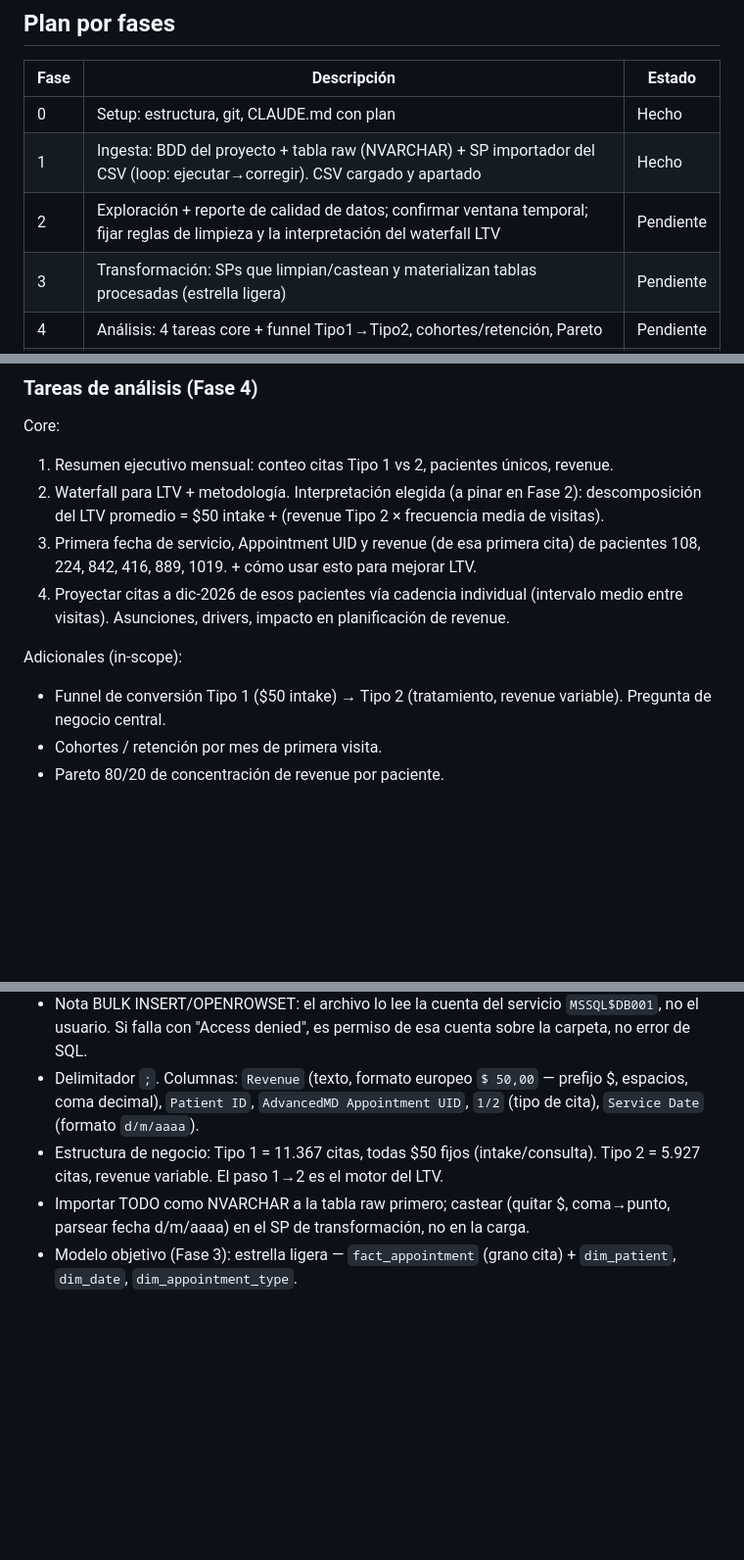
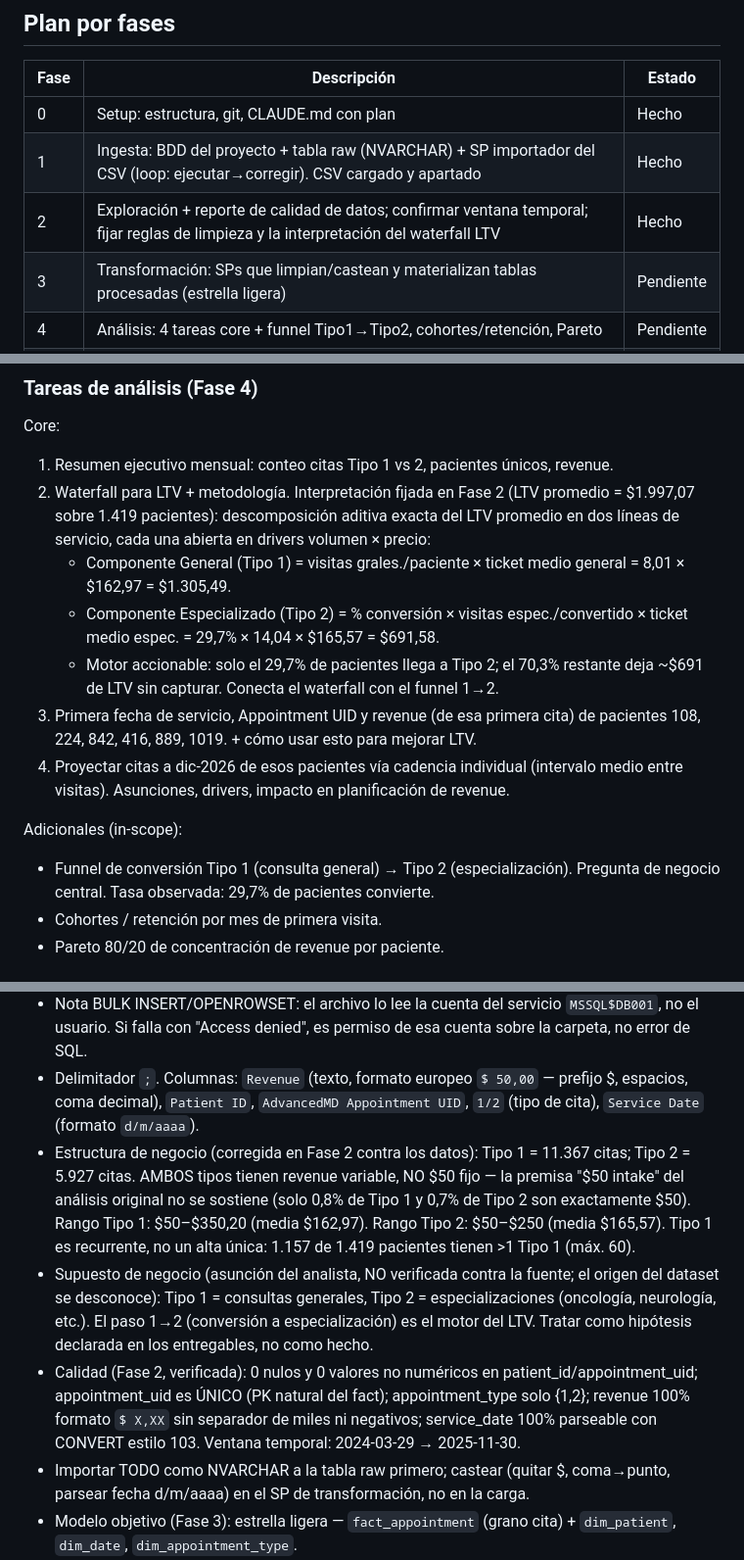
Before and after one commit to erickgarciaoh/patient-revenue-ltv-analysis, a Markdown page: CLAUDE.md, 3 parts joined by grey strips. Shown at 98% size. Drawn GitHub-style; blank space fills up the shorter version.

Commit message:
Fase 2 (Exploracion + calidad): hallazgos y waterfall LTV redefinido
- Corrige premisa falsa "Tipo 1 = $50 fijo": ambos tipos con revenue variable
  (solo 0,8% de T1 y 0,7% de T2 son exactamente $50). T1 recurrente (max 60/paciente)
- Registra supuesto de negocio general/especializado como hipotesis NO verificada
- Reglas de limpieza verificadas (revenue, fecha CONVERT 103, ids numericos,
  appointment_uid unico) y ventana temporal 2024-03-29..2025-11-30
- Redefine waterfall LTV: descomposicion aditiva LTV promedio $1.997,07
  = General $1.305,49 + Especializado $691,58; motor = conversion 1->2 (29,7%)

Co-Authored-By: Claude Opus 4.8 <noreply@anthropic.com>

```diff
--- a/CLAUDE.md
+++ b/CLAUDE.md
@@ -9,7 +9,7 @@ Rehacer un análisis financiero de pacientes (revenue, tipos de cita, LTV) con u
 |---|---|---|
 | 0 | Setup: estructura, git, CLAUDE.md con plan | Hecho |
 | 1 | Ingesta: BDD del proyecto + tabla raw (NVARCHAR) + SP importador del CSV (loop: ejecutar→corregir). CSV cargado y apartado | Hecho |
-| 2 | Exploración + reporte de calidad de datos; confirmar ventana temporal; fijar reglas de limpieza y la interpretación del waterfall LTV | Pendiente |
+| 2 | Exploración + reporte de calidad de datos; confirmar ventana temporal; fijar reglas de limpieza y la interpretación del waterfall LTV | Hecho |
 | 3 | Transformación: SPs que limpian/castean y materializan tablas procesadas (estrella ligera) | Pendiente |
 | 4 | Análisis: 4 tareas core + funnel Tipo1→Tipo2, cohortes/retención, Pareto | Pendiente |
 | 5 | Diseño de delivery: qué visual cuenta cada historia, layout (anti-bloatware) | Pendiente |
@@ -22,12 +22,15 @@ Regla de corte anti-abandono: las fases 1→6 forman una pieza de portfolio comp
 ### Tareas de análisis (Fase 4)
 Core:
 1. Resumen ejecutivo mensual: conteo citas Tipo 1 vs 2, pacientes únicos, revenue.
-2. Waterfall para LTV + metodología. Interpretación elegida (a pinar en Fase 2): descomposición del LTV promedio = $50 intake + (revenue Tipo 2 × frecuencia media de visitas).
+2. Waterfall para LTV + metodología. Interpretación fijada en Fase 2 (LTV promedio = $1.997,07 sobre 1.419 pacientes): descomposición aditiva exacta del LTV promedio en dos líneas de servicio, cada una abierta en drivers volumen × precio:
+   - Componente General (Tipo 1) = visitas grales./paciente × ticket medio general = 8,01 × $162,97 = $1.305,49.
+   - Componente Especializado (Tipo 2) = % conversión × visitas espec./convertido × ticket medio espec. = 29,7% × 14,04 × $165,57 = $691,58.
+   - Motor accionable: solo el 29,7% de pacientes llega a Tipo 2; el 70,3% restante deja ~$691 de LTV sin capturar. Conecta el waterfall con el funnel 1→2.
 3. Primera fecha de servicio, Appointment UID y revenue (de esa primera cita) de pacientes 108, 224, 842, 416, 889, 1019. + cómo usar esto para mejorar LTV.
 4. Proyectar citas a dic-2026 de esos pacientes vía cadencia individual (intervalo medio entre visitas). Asunciones, drivers, impacto en planificación de revenue.
 
 Adicionales (in-scope):
-- Funnel de conversión Tipo 1 ($50 intake) → Tipo 2 (tratamiento, revenue variable). Pregunta de negocio central.
+- Funnel de conversión Tipo 1 (consulta general) → Tipo 2 (especialización). Pregunta de negocio central. Tasa observada: 29,7% de pacientes convierte.
 - Cohortes / retención por mes de primera visita.
 - Pareto 80/20 de concentración de revenue por paciente.
 
@@ -47,7 +50,9 @@ Adicionales (in-scope):
 - Fuente canónica (versionada en el repo): `data/raw/Data_Financial_Analyst.csv` (~17.294 filas). Copia del original en `D:\Dev\Raw-Datasets\`. El SP importador debe leer la ruta del repo, no la del disco general.
 - Nota BULK INSERT/OPENROWSET: el archivo lo lee la cuenta del servicio `MSSQL$DB001`, no el usuario. Si falla con "Access denied", es permiso de esa cuenta sobre la carpeta, no error de SQL.
 - Delimitador `;`. Columnas: ` Revenue ` (texto, formato europeo `$ 50,00` — prefijo $, espacios, coma decimal), `Patient ID`, `AdvancedMD Appointment UID`, `1/2` (tipo de cita), `Service Date` (formato `d/m/aaaa`).
-- Estructura de negocio: Tipo 1 = 11.367 citas, todas $50 fijos (intake/consulta). Tipo 2 = 5.927 citas, revenue variable. El paso 1→2 es el motor del LTV.
+- Estructura de negocio (corregida en Fase 2 contra los datos): Tipo 1 = 11.367 citas; Tipo 2 = 5.927 citas. AMBOS tipos tienen revenue variable, NO $50 fijo — la premisa "$50 intake" del análisis original no se sostiene (solo 0,8% de Tipo 1 y 0,7% de Tipo 2 son exactamente $50). Rango Tipo 1: $50–$350,20 (media $162,97). Rango Tipo 2: $50–$250 (media $165,57). Tipo 1 es recurrente, no un alta única: 1.157 de 1.419 pacientes tienen >1 Tipo 1 (máx. 60).
+- Supuesto de negocio (asunción del analista, NO verificada contra la fuente; el origen del dataset se desconoce): Tipo 1 = consultas generales, Tipo 2 = especializaciones (oncología, neurología, etc.). El paso 1→2 (conversión a especialización) es el motor del LTV. Tratar como hipótesis declarada en los entregables, no como hecho.
+- Calidad (Fase 2, verificada): 0 nulos y 0 valores no numéricos en patient_id/appointment_uid; appointment_uid es ÚNICO (PK natural del fact); appointment_type solo {1,2}; revenue 100% formato `$ X,XX` sin separador de miles ni negativos; service_date 100% parseable con CONVERT estilo 103. Ventana temporal: 2024-03-29 → 2025-11-30.
 - Importar TODO como NVARCHAR a la tabla raw primero; castear (quitar $, coma→punto, parsear fecha d/m/aaaa) en el SP de transformación, no en la carga.
 - Modelo objetivo (Fase 3): estrella ligera — `fact_appointment` (grano cita) + `dim_patient`, `dim_date`, `dim_appointment_type`.
 
```
